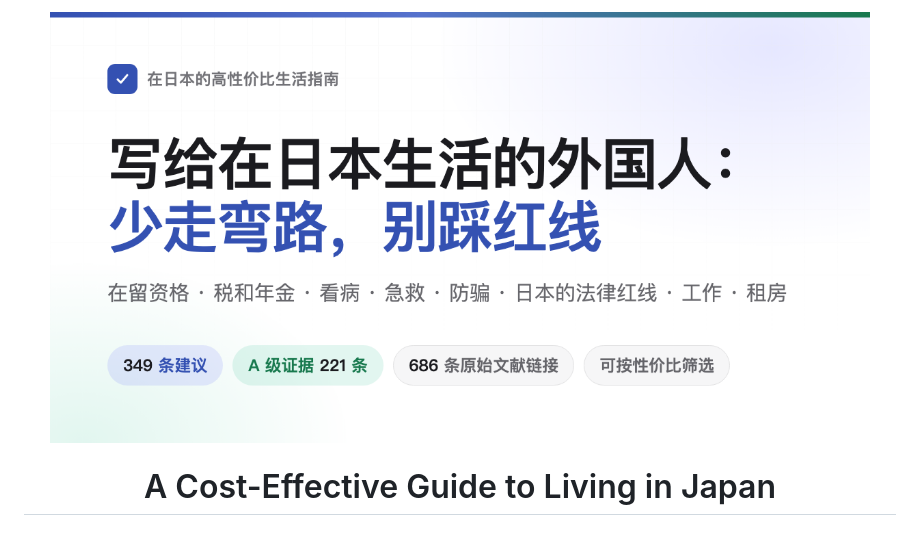
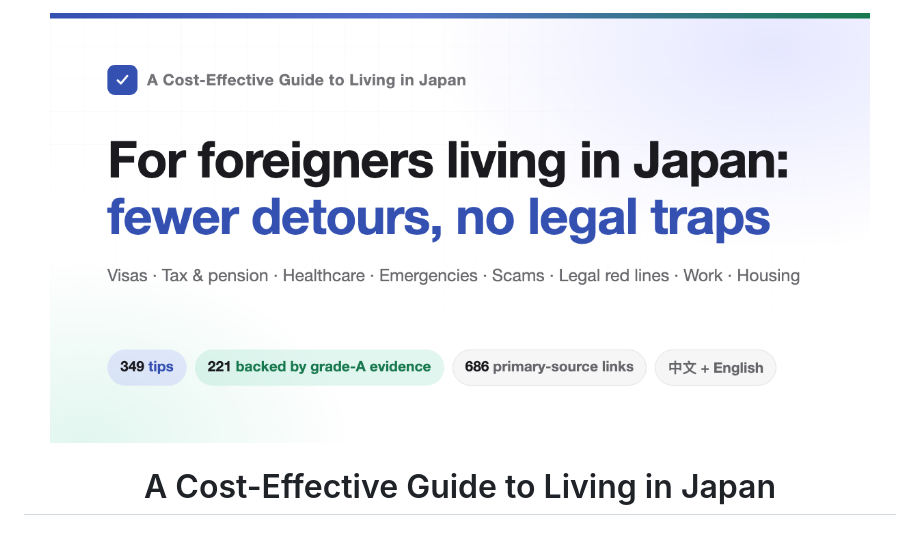
Before and after one commit to masteren/HowToLiveBetter-JP, a Markdown page: README.en.md, the part around one of its changes. Rendered like a GitHub page; pictures changed too: og.en.png (added).

Commit message:
三份 README 顶部换成醒目的三语大按钮，中文 README 加英文和日文一句话导读；英文、日文 README 改用各自语言的封面图（og.en.png、og.ja.png），sync-stats 一起截图并回写数字

```diff
--- a/README.en.md
+++ b/README.en.md
@@ -4,5 +6,5 @@
 
-<img src="og.png" alt="A cost-effective guide to living in Japan, for foreign residents" width="820">
+<img src="og.en.png" alt="A cost-effective guide to living in Japan, for foreign residents" width="820">
 
 # A Cost-Effective Guide to Living in Japan
 
```
Also changed, not shown: other parts of README.en.md (+3 -1 lines), README.ja.md (+4 -2 lines), README.md (+7 -1 lines), og.ja.png (added), 3 other files.
